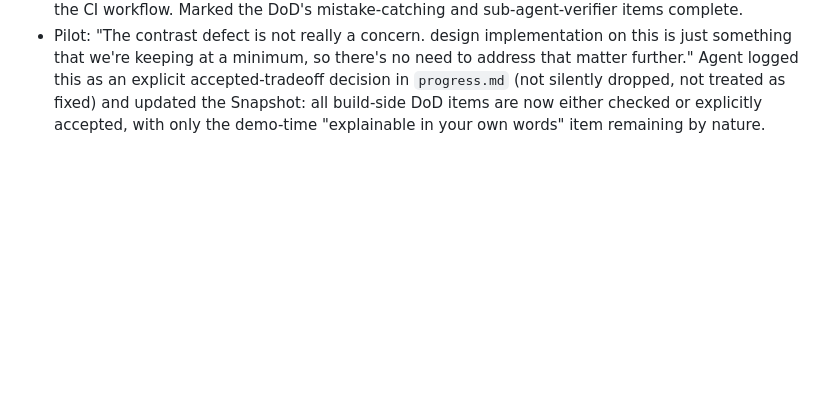
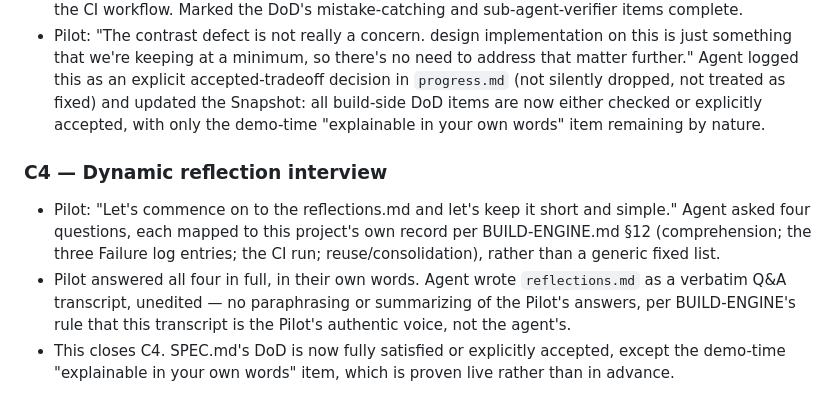
Before and after one commit to ClayClimate-AI/next-chapter-onepager, a Markdown page: PROMPT_LOG.md, the part around the change. Drawn GitHub-style; blank space fills up the shorter version.

```diff
--- a/PROMPT_LOG.md
+++ b/PROMPT_LOG.md
@@ -449,3 +449,19 @@ trailing step easy to skip after the "real" commit.
   updated the Snapshot: all build-side DoD items are now either
   checked or explicitly accepted, with only the demo-time
   "explainable in your own words" item remaining by nature.
+
+### C4 — Dynamic reflection interview
+
+- Pilot: "Let's commence on to the reflections.md and let's keep it
+  short and simple." Agent asked four questions, each mapped to this
+  project's own record per BUILD-ENGINE.md §12 (comprehension; the
+  three Failure log entries; the CI run; reuse/consolidation), rather
+  than a generic fixed list.
+- Pilot answered all four in full, in their own words. Agent wrote
+  `reflections.md` as a verbatim Q&A transcript, unedited — no
+  paraphrasing or summarizing of the Pilot's answers, per BUILD-ENGINE's
+  rule that this transcript is the Pilot's authentic voice, not the
+  agent's.
+- This closes C4. SPEC.md's DoD is now fully satisfied or explicitly
+  accepted, except the demo-time "explainable in your own words" item,
+  which is proven live rather than in advance.
```
Also changed, not shown: progress.md (+5 -5 lines), reflections.md (added, +23 -0 lines).
